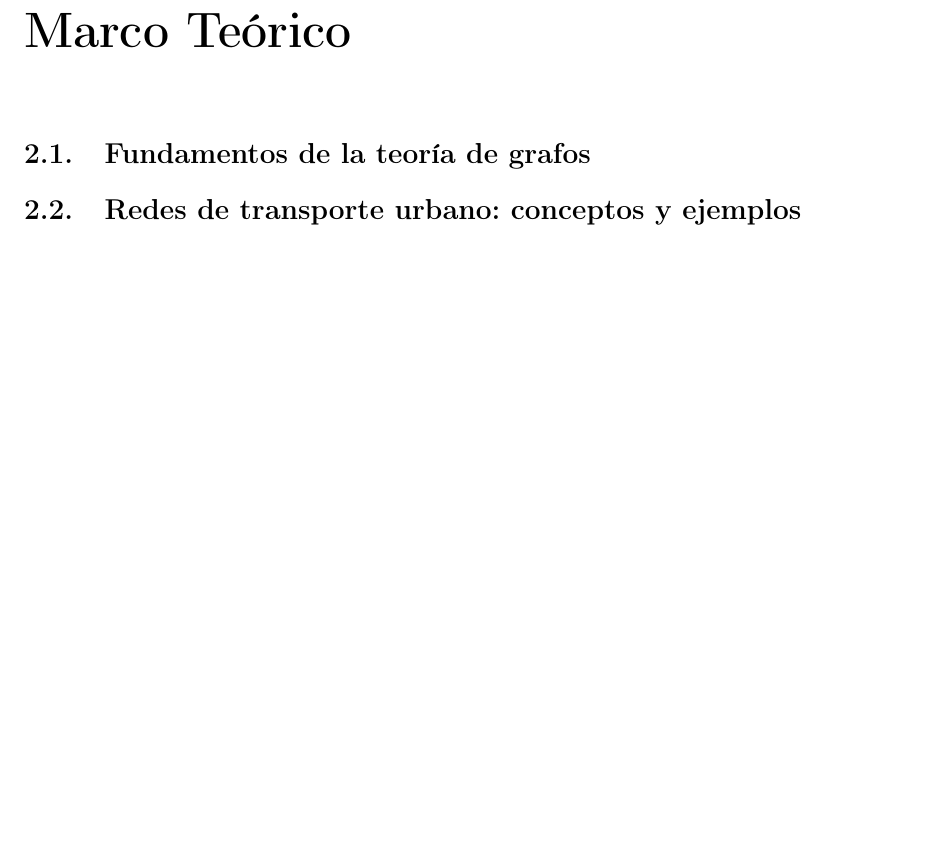
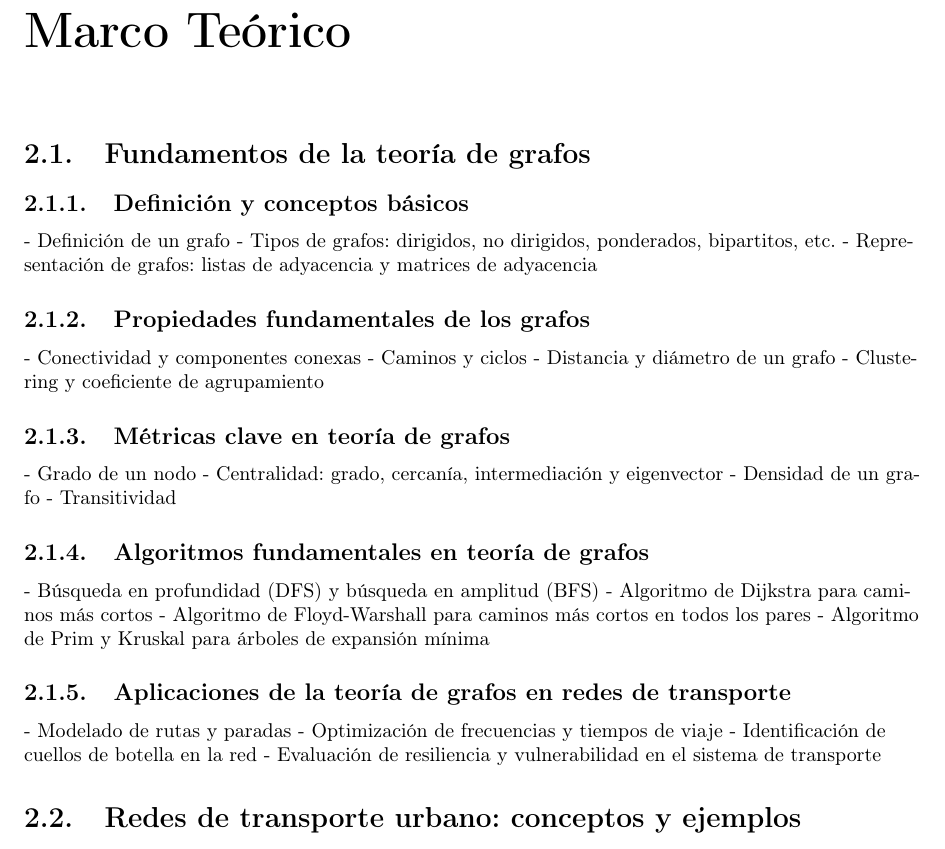
Before and after one commit to Betancourt1/tesis, a LaTeX thesis (Latex/Tesis/main.tex): part of page 5 of 12, cut so that both start at the same text, the shorter picture padded with empty space. Compiled offline with pdfLaTeX.

Commit message:
txs auto checkin

```diff
--- a/Latex/Tesis/main.tex
+++ b/Latex/Tesis/main.tex
@@ -58,6 +58,36 @@
 
 \chapter{Marco Teórico}
 	\section{Fundamentos de la teoría de grafos}
+
+		\subsection{Definición y conceptos básicos}
+		- Definición de un grafo
+		- Tipos de grafos: dirigidos, no dirigidos, ponderados, bipartitos, etc.
+		- Representación de grafos: listas de adyacencia y matrices de adyacencia
+
+		\subsection{Propiedades fundamentales de los grafos}
+		- Conectividad y componentes conexas
+		- Caminos y ciclos
+		- Distancia y diámetro de un grafo
+		- Clustering y coeficiente de agrupamiento
+
+		\subsection{Métricas clave en teoría de grafos}
+		- Grado de un nodo
+		- Centralidad: grado, cercanía, intermediación y eigenvector
+		- Densidad de un grafo
+		- Transitividad
+
+		\subsection{Algoritmos fundamentales en teoría de grafos}
+		- Búsqueda en profundidad (DFS) y búsqueda en amplitud (BFS)
+		- Algoritmo de Dijkstra para caminos más cortos
+		- Algoritmo de Floyd-Warshall para caminos más cortos en todos los pares
+		- Algoritmo de Prim y Kruskal para árboles de expansión mínima
+
+		\subsection{Aplicaciones de la teoría de grafos en redes de transporte}
+		- Modelado de rutas y paradas
+		- Optimización de frecuencias y tiempos de viaje
+		- Identificación de cuellos de botella en la red
+		- Evaluación de resiliencia y vulnerabilidad en el sistema de transporte
+
 	\section{Redes de transporte urbano: conceptos y ejemplos}
 	\section{Métricas de grafos aplicadas al transporte}
 	\section{Revisión de investigaciones previas}
```
